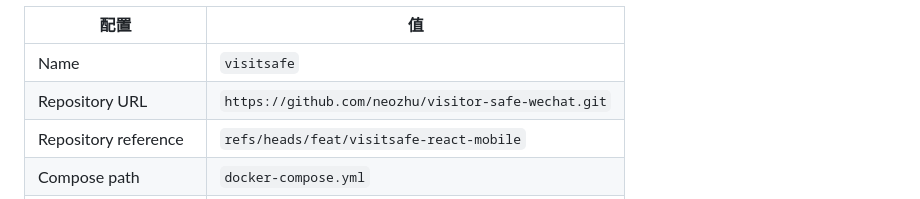
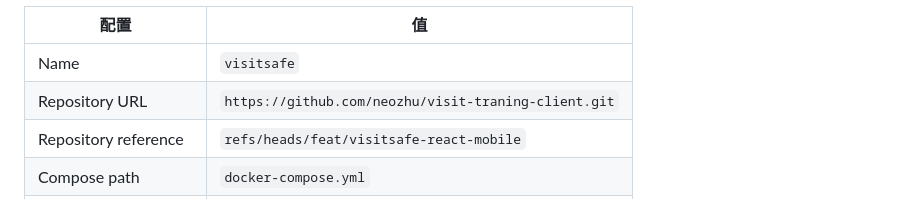
Before and after one commit to neozhu/visit-traning-client, a Markdown page: README.md, the part around the change. Rendered like a GitHub page.

```diff
--- a/README.md
+++ b/README.md
@@ -39,7 +39,7 @@ docker compose ps
 | 配置 | 值 |
 | --- | --- |
 | Name | `visitsafe` |
-| Repository URL | `https://github.com/neozhu/visitor-safe-wechat.git` |
+| Repository URL | `https://github.com/neozhu/visit-traning-client.git` |
 | Repository reference | `refs/heads/feat/visitsafe-react-mobile` |
 | Compose path | `docker-compose.yml` |
 | Environment variables | 可选：`HTTP_PORT=8080` |
```
Also changed, not shown: doc/VisitSafe-API-SPEC.md (+7 -7 lines).
